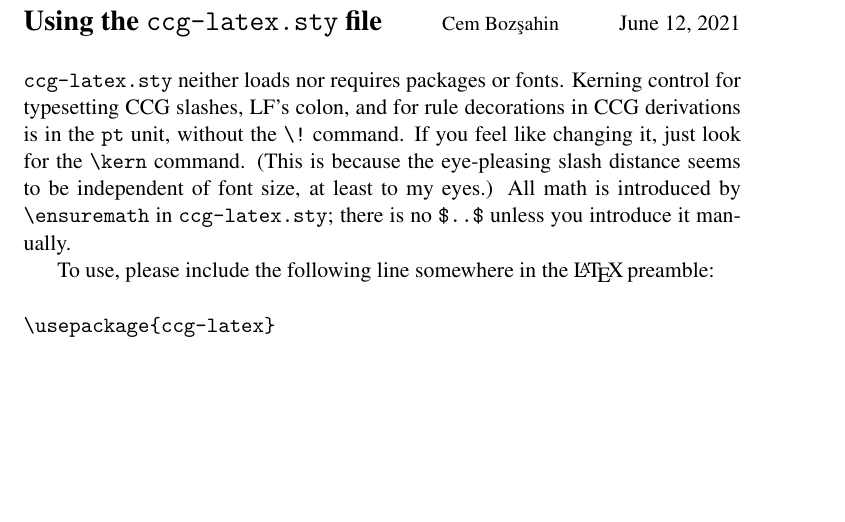
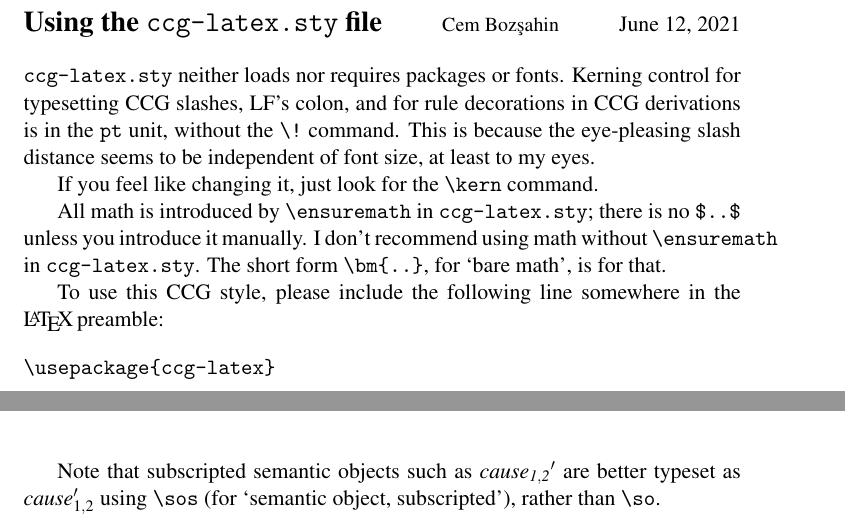
Before and after one commit to bozsahin/ccg-latex, a LaTeX problem sheet (example.tex, which reads ccg-latex.sty): part of page 1 of 9 before the commit and two parts of pages 1 and 6 of 9 after it, the two joined at a grey line, cut so that both start at the same text, the shorter picture padded with empty space. Compiled offline with pdfLaTeX.

Commit message:
better kerning

```diff
--- a/ccg-latex.sty
+++ b/ccg-latex.sty
@@ -8,8 +8,9 @@
 \newcommand{\lf}[1]{\ensuremath{\colon\kern-1pt#1}}     % lf typeset with colon by default
 \newcommand{\blf}[1]{\ensuremath{#1}}           % bare lf typeset
 \newcommand{\bm}[1]{\ensuremath{#1}}           % bare math to be typeset without $..$, latex-3 style --optional
-\newcommand{\so}[1]{\ensuremath{\mathit{#1}^\prime}}     % primed lf objects
+\newcommand{\so}[1]{\ensuremath{\mathit{#1}^{\prime}}}     % primed lf objects
                                                        % avoid math kerning
+\newcommand{\sos}[2]{\ensuremath{\mathit{#1}_{#2}^{\prime}}}     % primed and subscripted lf object
 \newcommand{\fs}{\ensuremath{\kern-1pt /\kern-1pt}}           % /: in any environment
 \newcommand{\bs}{\ensuremath{\kern-.3pt \backslash\kern-.2pt}}  % \: in any environment
 \newcommand{\us}{\ensuremath{\kern-2pt \mid\kern-2pt}}        % |: non-directional slash
--- a/example.tex
+++ b/example.tex
@@ -6,15 +6,20 @@
 \begin{document}
 \noindent{\Large\bf Using the \verb|ccg-latex.sty| file}\hfill{\small Cem Boz\c{s}ahin}\hfill\today\medskip\bigskip
 
-\noindent \verb|ccg-latex.sty| neither loads nor requires  packages or fonts. Kerning control for typesetting CCG slashes, LF's colon, and for rule decorations in CCG derivations is in the \verb|pt| unit, without the \verb|\!| command. If you feel like changing it, just look for the \verb|\kern| command. (This is because the eye-pleasing slash distance seems to be independent of font size, at least to my eyes.)
- All math is introduced by \verb|\ensuremath| in \verb|ccg-latex.sty|;
-there is no \verb|$..$| unless you introduce it manually.
+\noindent \verb|ccg-latex.sty| neither loads nor requires  packages or fonts. Kerning control for typesetting CCG slashes, LF's colon, and for rule decorations in CCG derivations is in the \verb|pt| unit, without the \verb|\!| command. This is because the eye-pleasing slash distance seems to be independent of font size, at least to my eyes.
 
-To use, please include the following line somewhere in the \LaTeX\,preamble:\medskip
+If you feel like changing it, just look for the \verb|\kern| command.
+
+All math is introduced by \verb|\ensuremath| in \verb|ccg-latex.sty|;
+there is no \verb|$..$| unless you introduce it manually. I don't recommend
+using math without \verb|\ensuremath| in \verb|ccg-latex.sty|.
+The short form \verb|\bm{..}|, for `bare math', is for that.
+
+To use this CCG style, please include the following line somewhere in the \LaTeX\,preamble:\medskip
 
 \begin{verbatim}
 \usepackage{ccg-latex}
-\end{verbatim}\bigskip
+\end{verbatim}\medskip
 
 I demonstrate examples with increasingly high-level ccg-latex code, from lowest
 level \verb|\cgex| to \verb|\begin{ccg}| and \verb|\begin{ccgg}|.\bigskip
@@ -247,14 +252,17 @@ ccg-latex code:\bigskip
 \lf{\lambda x\lambda y\lambda z.\so{give}yxz}
 & \lf{\lambda p\lambda x\lambda y.\so{cause}(px)y}\\
 \cgline{2}{\cgbc$^3$}\\
-\cgres{2}{S\bs\cgs{NP}{nom}\bs\cgs{NP}{dat}\bs\cgs{NP}{dat}
-\bs\cgs{NP}{dat}\bs\cgs{NP}{acc}}\\
+\cgres{2}{S\bs\cgs{NP}{nom}\bs
+  \cgs{NP}{dat}\bs\cgs{NP}{dat}\bs\cgs{NP}{dat}\bs\cgs{NP}{acc}}\\
 \cgres{2}{\lf{\lambda x_1\lambda x_2\lambda x_3\lambda x_4\lambda x_5.
-\so{cause}(\so{cause}(\so{give}x_1x_2x_3)x_4)x_5}}\\[1ex]
+\so{cause_{1,2}}(\sos{cause}{1,2}(\so{give}x_1x_2x_3)x_4)x_5}}\\[1ex]
 \mc{3}{`made to let give', from Turkish}
 }
 \end{ccgg}
-\end{verbatim}
+\end{verbatim}\bigskip
+
+Note that subscripted semantic objects such as \so{cause_{1,2}} are better typeset
+as \sos{cause}{1,2} using \verb|\sos| (for `semantic object, subscripted'), rather than \verb|\so|.
 \newpage
 
 An example with slash modalities and centered non-derivability indicator (*):\bigskip
```
Also changed, not shown: example.pdf, example.tex (20 more changed lines).
